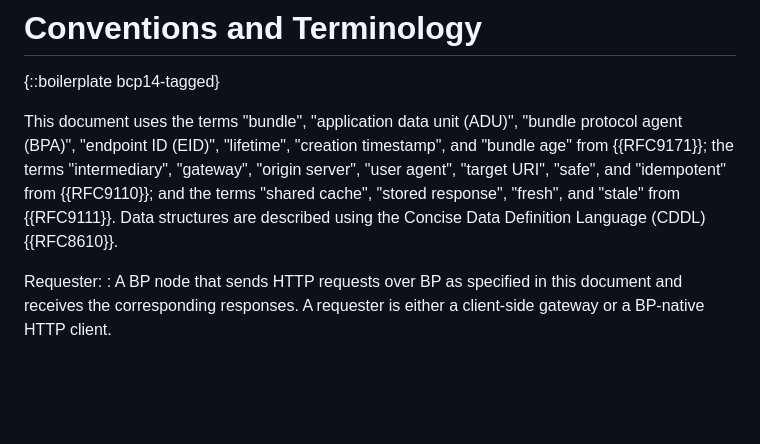
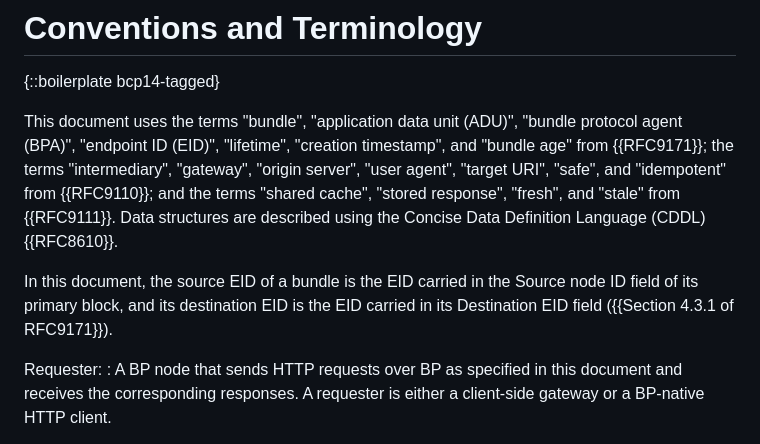
Before and after one commit to ricktaylor/http-over-bp, a Markdown page: draft-taylor-dtn-http-over-bp.md, the part around the change. Drawn GitHub-style; blank space fills up the shorter version.

Commit message:
Define source and destination EID in terms of RFC 9171's Source node ID and Destination EID fields.
Signed-off-by: Rick Taylor <rtaylor@aalyria.com>

```diff
--- a/draft-taylor-dtn-http-over-bp.md
+++ b/draft-taylor-dtn-http-over-bp.md
@@ -143,6 +143,8 @@ Other application protocols:
 {::boilerplate bcp14-tagged}
 
 This document uses the terms "bundle", "application data unit (ADU)", "bundle protocol agent (BPA)", "endpoint ID (EID)", "lifetime", "creation timestamp", and "bundle age" from {{RFC9171}}; the terms "intermediary", "gateway", "origin server", "user agent", "target URI", "safe", and "idempotent" from {{RFC9110}}; and the terms "shared cache", "stored response", "fresh", and "stale" from {{RFC9111}}. Data structures are described using the Concise Data Definition Language (CDDL) {{RFC8610}}.
+
+In this document, the source EID of a bundle is the EID carried in the Source node ID field of its primary block, and its destination EID is the EID carried in its Destination EID field ({{Section 4.3.1 of RFC9171}}).
 
 Requester:
 : A BP node that sends HTTP requests over BP as specified in this document and receives the corresponding responses. A requester is either a client-side gateway or a BP-native HTTP client.
```
